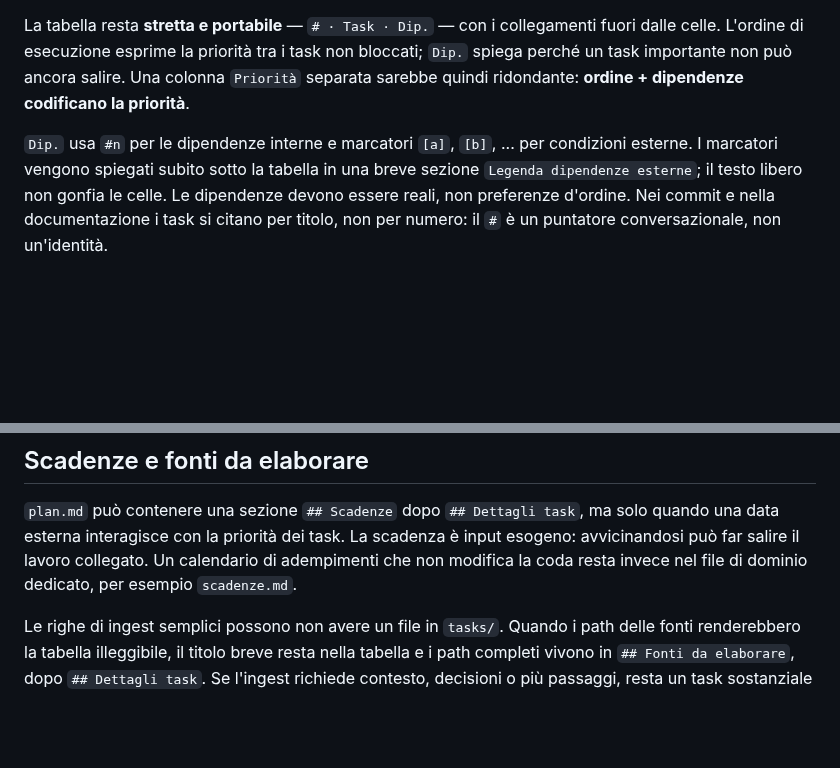
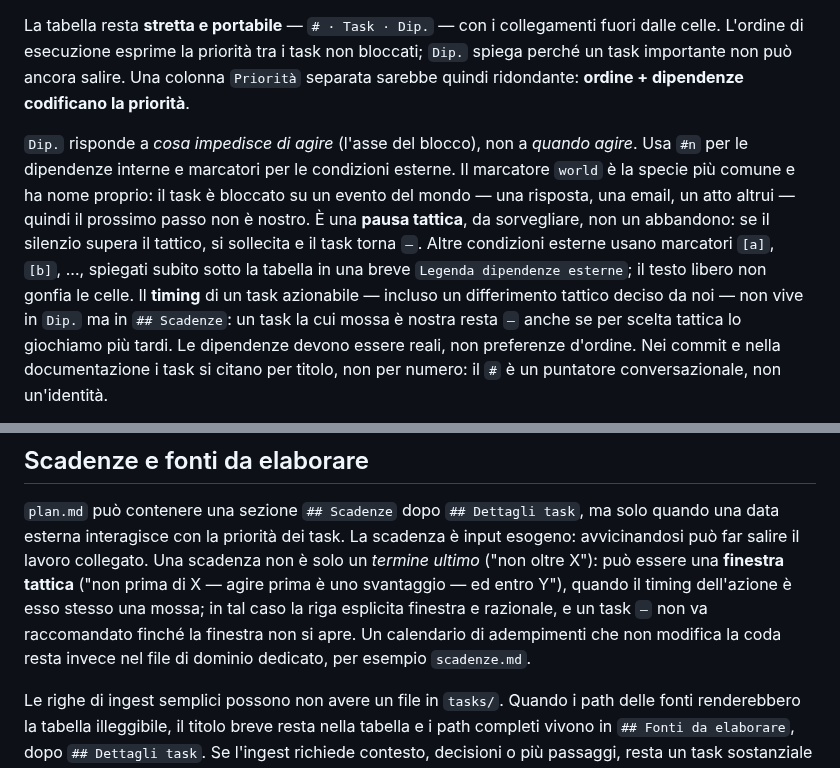
Before and after one commit to steledama/method, a Markdown page: kb/plan.md, 2 parts joined by grey strips. Drawn GitHub-style; blank space fills up the shorter version.

Commit message:
docs(kb): marcatore world e finestra tattica nella colonna Dip

```diff
--- a/kb/plan.md
+++ b/kb/plan.md
@@ -41,10 +41,18 @@ task non bloccati; `Dip.` spiega perché un task importante non può ancora
 salire. Una colonna `Priorità` separata sarebbe quindi ridondante: **ordine +
 dipendenze codificano la priorità**.
 
-`Dip.` usa `#n` per le dipendenze interne e marcatori `[a]`, `[b]`, ... per
-condizioni esterne. I marcatori vengono spiegati subito sotto la tabella in una
-breve sezione `Legenda dipendenze esterne`; il testo libero non gonfia le celle.
-Le dipendenze devono essere reali, non preferenze d'ordine. Nei commit e nella
+`Dip.` risponde a _cosa impedisce di agire_ (l'asse del blocco), non a _quando
+agire_. Usa `#n` per le dipendenze interne e marcatori per le condizioni esterne.
+Il marcatore `world` è la specie più comune e ha nome proprio: il task è bloccato
+su un evento del mondo — una risposta, una email, un atto altrui — quindi il
+prossimo passo non è nostro. È una **pausa tattica**, da sorvegliare, non un
+abbandono: se il silenzio supera il tattico, si sollecita e il task torna `—`.
+Altre condizioni esterne usano marcatori `[a]`, `[b]`, ..., spiegati subito sotto
+la tabella in una breve `Legenda dipendenze esterne`; il testo libero non gonfia
+le celle. Il **timing** di un task azionabile — incluso un differimento tattico
+deciso da noi — non vive in `Dip.` ma in `## Scadenze`: un task la cui mossa è
+nostra resta `—` anche se per scelta tattica lo giochiamo più tardi. Le
+dipendenze devono essere reali, non preferenze d'ordine. Nei commit e nella
 documentazione i task si citano per titolo, non per numero: il `#` è un
 puntatore conversazionale, non un'identità.
 
@@ -61,9 +69,13 @@ ovunque — nessuna coda è tanto piccola da giustificare una forma propria.
 
 `plan.md` può contenere una sezione `## Scadenze` dopo `## Dettagli task`, ma
 solo quando una data esterna interagisce con la priorità dei task. La scadenza è
-input esogeno: avvicinandosi può far salire il lavoro collegato. Un calendario
-di adempimenti che non modifica la coda resta invece nel file di dominio
-dedicato, per esempio `scadenze.md`.
+input esogeno: avvicinandosi può far salire il lavoro collegato. Una scadenza non
+è solo un _termine ultimo_ ("non oltre X"): può essere una **finestra tattica**
+("non prima di X — agire prima è uno svantaggio — ed entro Y"), quando il timing
+dell'azione è esso stesso una mossa; in tal caso la riga esplicita finestra e
+razionale, e un task `—` non va raccomandato finché la finestra non si apre. Un
+calendario di adempimenti che non modifica la coda resta invece nel file di
+dominio dedicato, per esempio `scadenze.md`.
 
 Le righe di ingest semplici possono non avere un file in `tasks/`. Quando i path
 delle fonti renderebbero la tabella illeggibile, il titolo breve resta nella
```
